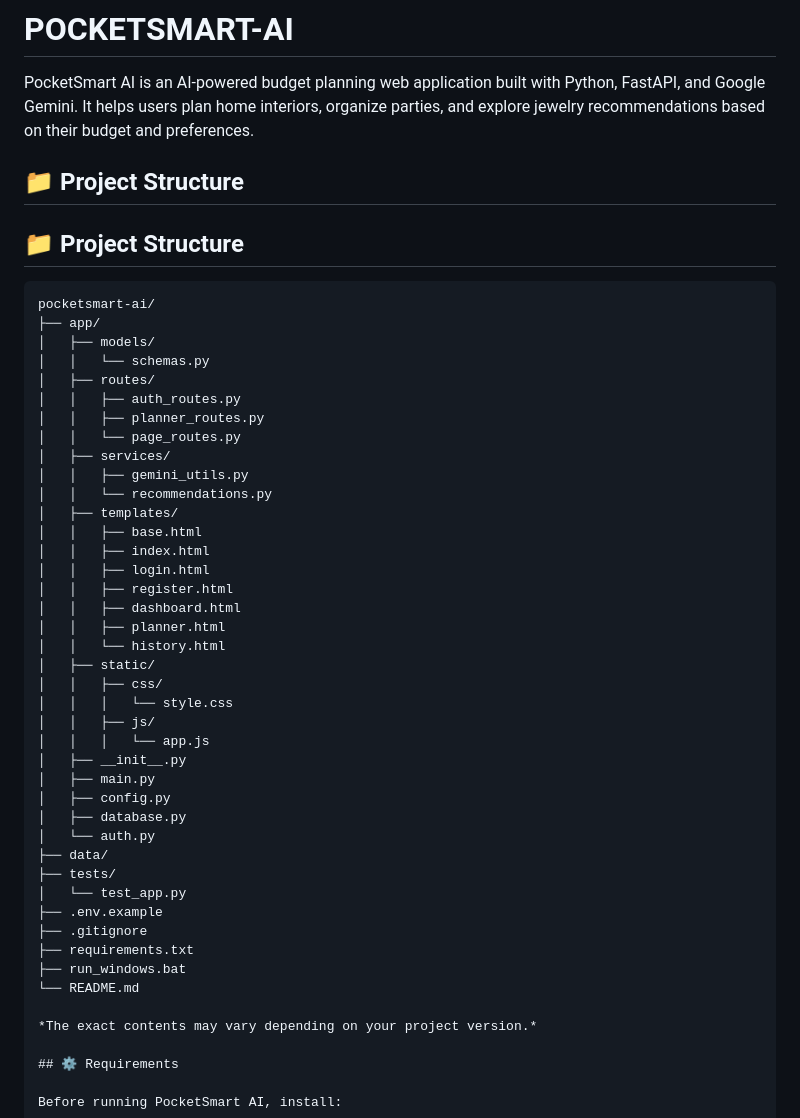
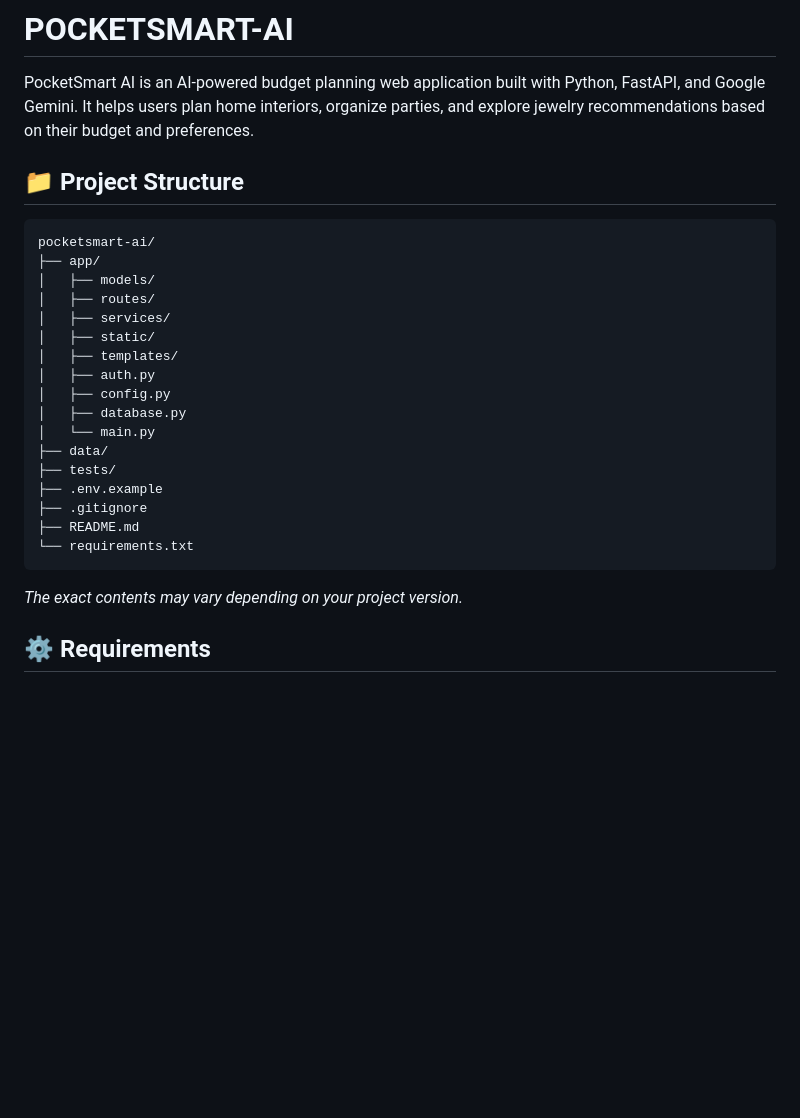
Before and after one commit to saravanan012008/POCKETSMART-AI, a Markdown page: README.md, the part around the change. Drawn GitHub-style; blank space fills up the shorter version.

````diff
--- a/README.md
+++ b/README.md
@@ -1,8 +1,5 @@
 # POCKETSMART-AI
 PocketSmart AI is an AI-powered budget planning web application built with Python, FastAPI, and Google Gemini. It helps users plan home interiors, organize parties, and explore jewelry recommendations based on their budget and preferences.
-
-## 📁 Project Structure
-
 
 ## 📁 Project Structure
 
@@ -10,41 +7,21 @@ PocketSmart AI is an AI-powered budget planning web application built with Pytho
 pocketsmart-ai/
 ├── app/
 │   ├── models/
-│   │   └── schemas.py
 │   ├── routes/
-│   │   ├── auth_routes.py
-│   │   ├── planner_routes.py
-│   │   └── page_routes.py
 │   ├── services/
-│   │   ├── gemini_utils.py
-│   │   └── recommendations.py
+│   ├── static/
 │   ├── templates/
-│   │   ├── base.html
-│   │   ├── index.html
-│   │   ├── login.html
-│   │   ├── register.html
-│   │   ├── dashboard.html
-│   │   ├── planner.html
-│   │   └── history.html
-│   ├── static/
-│   │   ├── css/
-│   │   │   └── style.css
-│   │   ├── js/
-│   │   │   └── app.js
-│   ├── __init__.py
-│   ├── main.py
+│   ├── auth.py
 │   ├── config.py
 │   ├── database.py
-│   └── auth.py
+│   └── main.py
 ├── data/
 ├── tests/
-│   └── test_app.py
 ├── .env.example
 ├── .gitignore
-├── requirements.txt
-├── run_windows.bat
-└── README.md
-
+├── README.md
+└── requirements.txt
+```
 *The exact contents may vary depending on your project version.*
 
 ## ⚙️ Requirements
````
